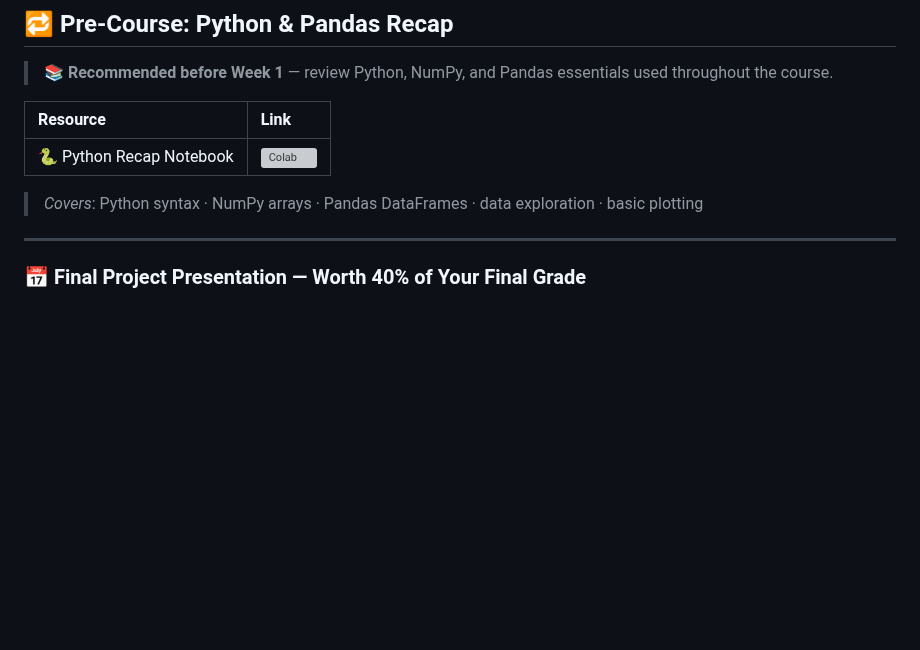
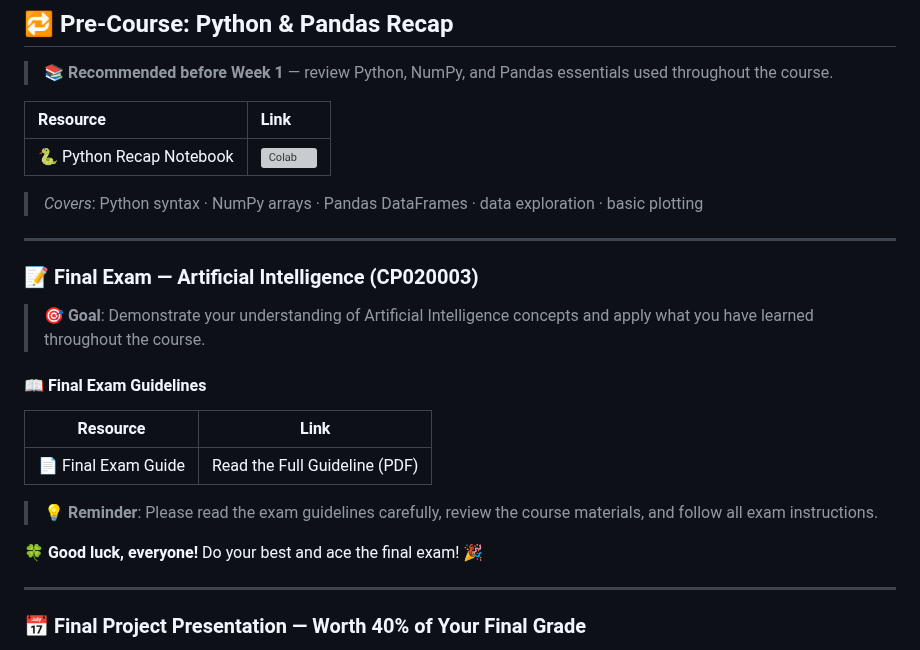
Before and after one commit to kaopanboonyuen/CP020003_ArtificialIntelligence_2026s1, a Markdown page: README.md, the part around the change. Rendered like a GitHub page; blank space fills up the shorter version; grey boxes are pictures that could not be loaded.

Commit message:
📝 docs: update README.md

```diff
--- a/README.md
+++ b/README.md
@@ -74,6 +74,22 @@ This course introduces modern **Artificial Intelligence** using real-world datas
 | 🐍 Python Recap Notebook | [![Colab](https://colab.research.google.com/assets/colab-badge.svg)](https://colab.research.google.com/github/kaopanboonyuen/CP020003_ArtificialIntelligence_2026s1/blob/main/code/Python101_Recap_Complete_Panboonyuen.ipynb) |
 
 > *Covers*: Python syntax · NumPy arrays · Pandas DataFrames · data exploration · basic plotting
+
+---
+
+### 📝 Final Exam — Artificial Intelligence (CP020003)
+
+> 🎯 **Goal**: Demonstrate your understanding of Artificial Intelligence concepts and apply what you have learned throughout the course.
+
+#### 📖 Final Exam Guidelines
+
+| Resource | Link |
+| --- | --- |
+| 📄 Final Exam Guide | Read the Full Guideline (PDF) |
+
+> 💡 **Reminder**: Please read the exam guidelines carefully, review the course materials, and follow all exam instructions.
+
+🍀 **Good luck, everyone\!** Do your best and ace the final exam\! 🎉
 
 ---
 
```
